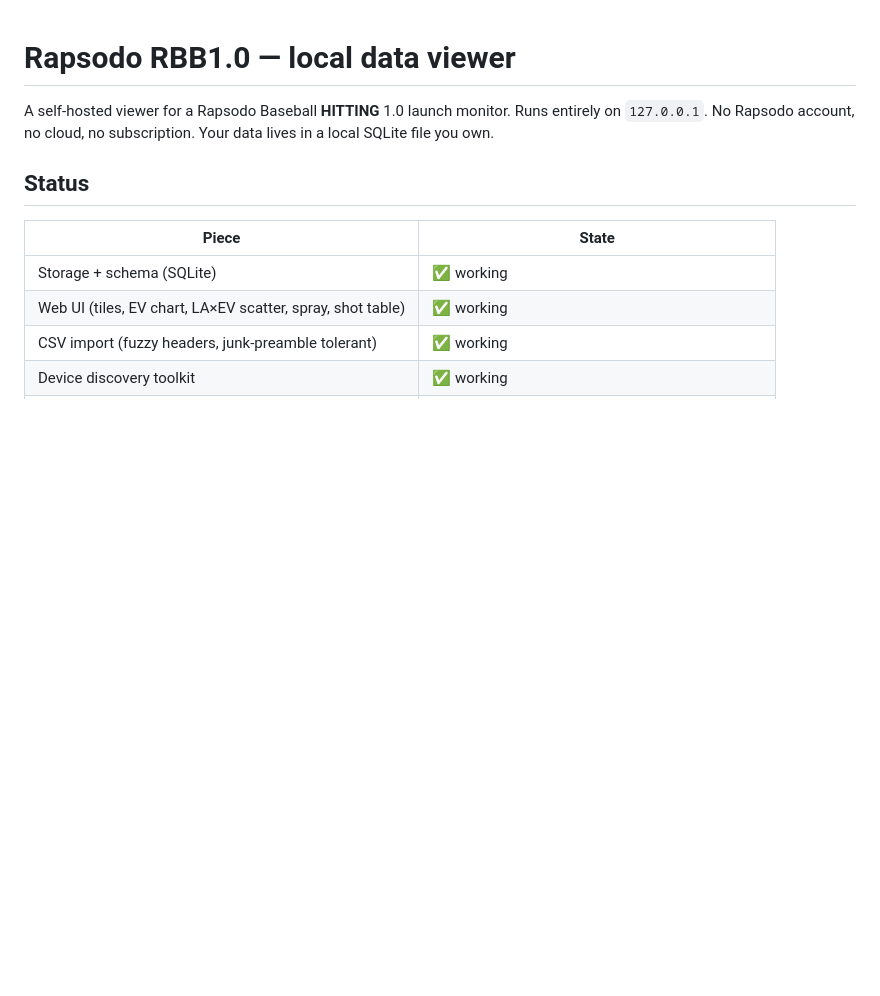
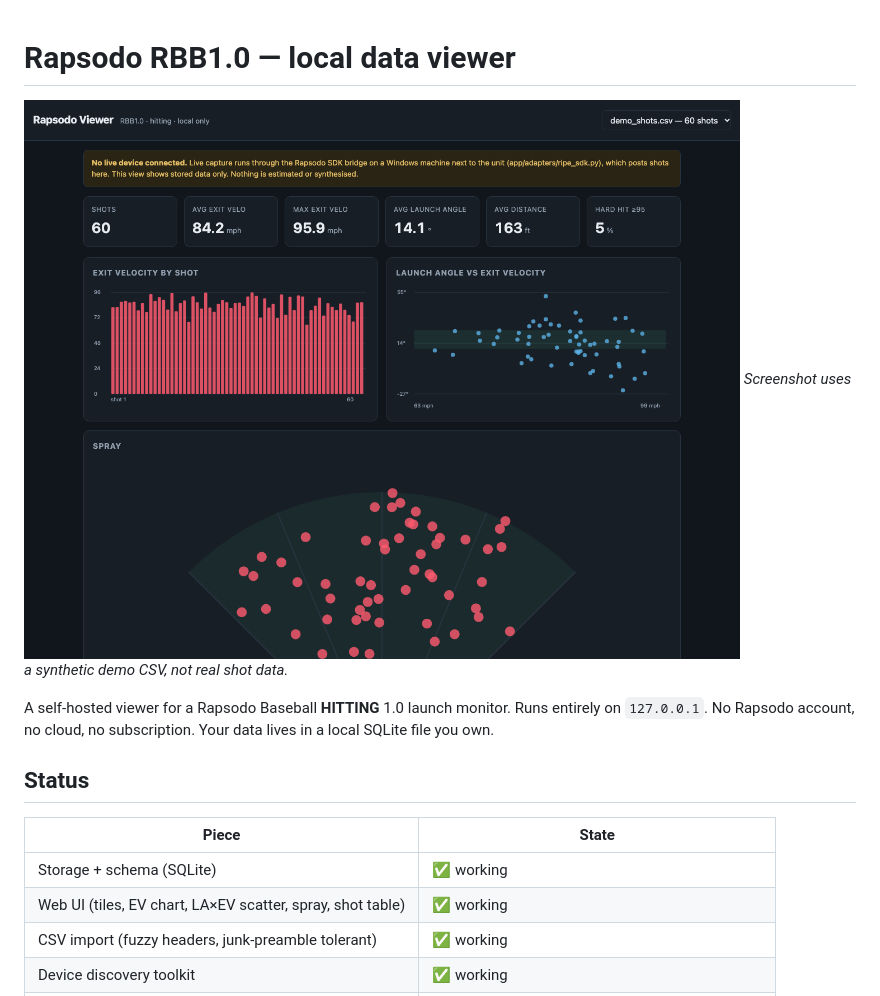
Before and after one commit to Cadenmoss/rapsodo-viewer, a Markdown page: README.md, the part around the change. Rendered like a GitHub page; pictures changed too: docs/screenshot.png (added); blank space fills up the shorter version.

Commit message:
Add README screenshot
Co-Authored-By: Claude Sonnet 5.5 <noreply@anthropic.com>

```diff
--- a/README.md
+++ b/README.md
@@ -1,4 +1,7 @@
 # Rapsodo RBB1.0 — local data viewer
+
+![Rapsodo viewer showing 60 synthetic demo shots](docs/screenshot.png)
+*Screenshot uses a synthetic demo CSV, not real shot data.*
 
 A self-hosted viewer for a Rapsodo Baseball **HITTING** 1.0 launch monitor.
 Runs entirely on `127.0.0.1`. No Rapsodo account, no cloud, no subscription.
```
